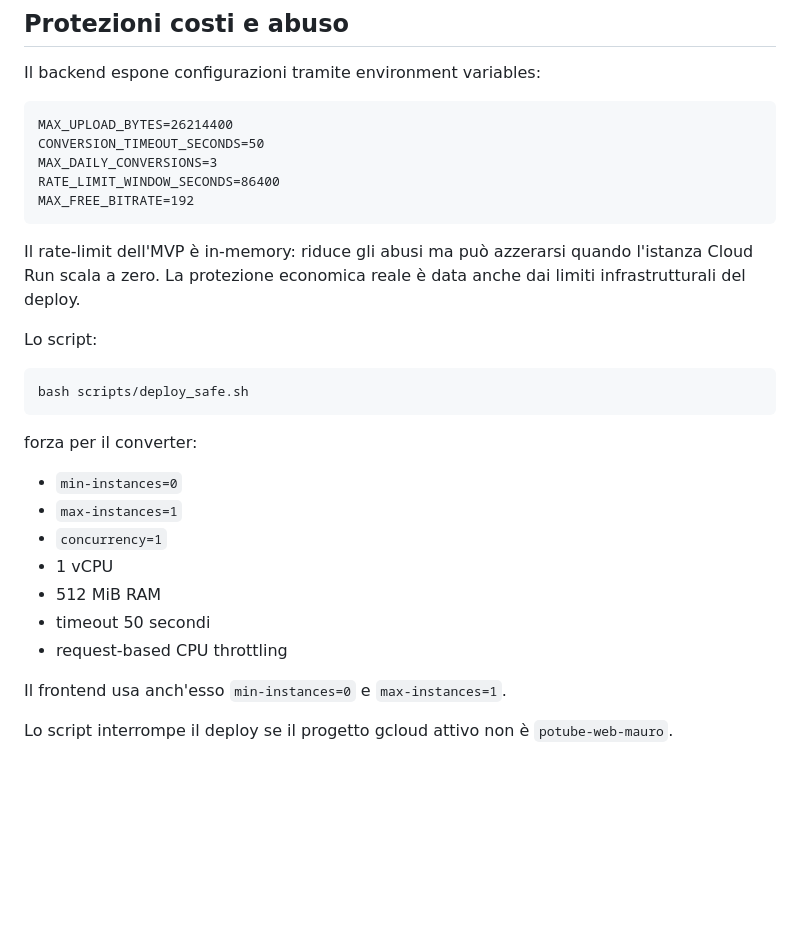
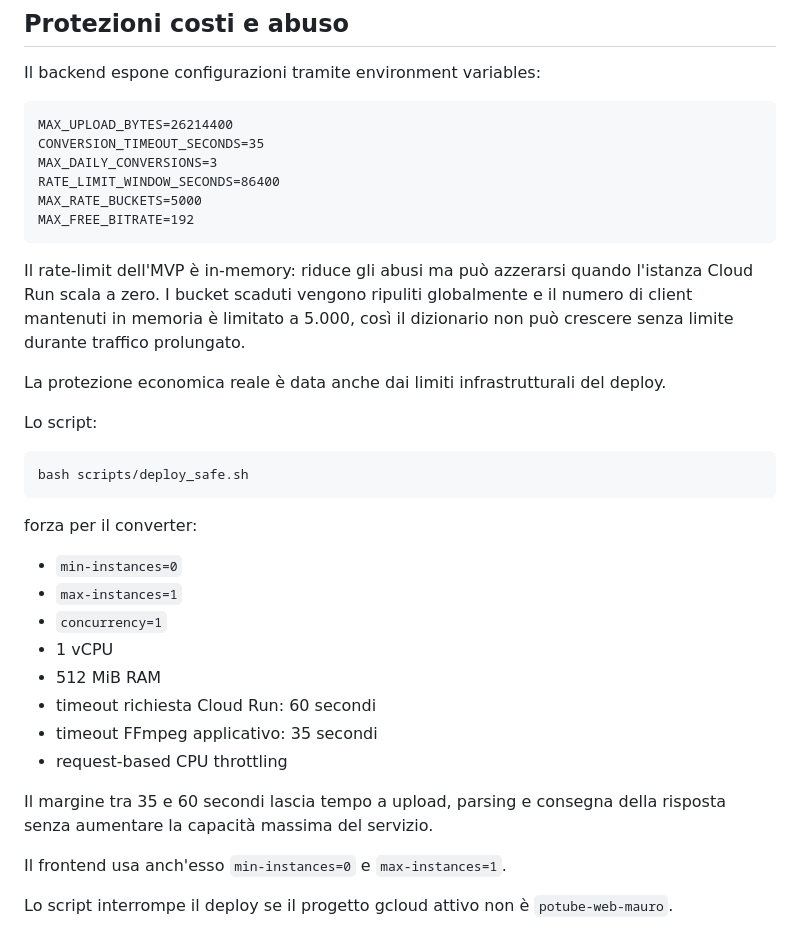
Before and after one commit to MauroPot2/PotubeWeb, a Markdown page: README.md, the part around the change. Rendered like a GitHub page; blank space fills up the shorter version.

Commit message:
Document hardened timeout and bounded limiter

````diff
--- a/README.md
+++ b/README.md
@@ -84,13 +84,16 @@ Il backend espone configurazioni tramite environment variables:
 
 ```text
 MAX_UPLOAD_BYTES=26214400
-CONVERSION_TIMEOUT_SECONDS=50
+CONVERSION_TIMEOUT_SECONDS=35
 MAX_DAILY_CONVERSIONS=3
 RATE_LIMIT_WINDOW_SECONDS=86400
+MAX_RATE_BUCKETS=5000
 MAX_FREE_BITRATE=192
 ```
 
-Il rate-limit dell'MVP è in-memory: riduce gli abusi ma può azzerarsi quando l'istanza Cloud Run scala a zero. La protezione economica reale è data anche dai limiti infrastrutturali del deploy.
+Il rate-limit dell'MVP è in-memory: riduce gli abusi ma può azzerarsi quando l'istanza Cloud Run scala a zero. I bucket scaduti vengono ripuliti globalmente e il numero di client mantenuti in memoria è limitato a 5.000, così il dizionario non può crescere senza limite durante traffico prolungato.
+
+La protezione economica reale è data anche dai limiti infrastrutturali del deploy.
 
 Lo script:
 
@@ -105,8 +108,11 @@ forza per il converter:
 - `concurrency=1`
 - 1 vCPU
 - 512 MiB RAM
-- timeout 50 secondi
+- timeout richiesta Cloud Run: 60 secondi
+- timeout FFmpeg applicativo: 35 secondi
 - request-based CPU throttling
+
+Il margine tra 35 e 60 secondi lascia tempo a upload, parsing e consegna della risposta senza aumentare la capacità massima del servizio.
 
 Il frontend usa anch'esso `min-instances=0` e `max-instances=1`.
 
````
